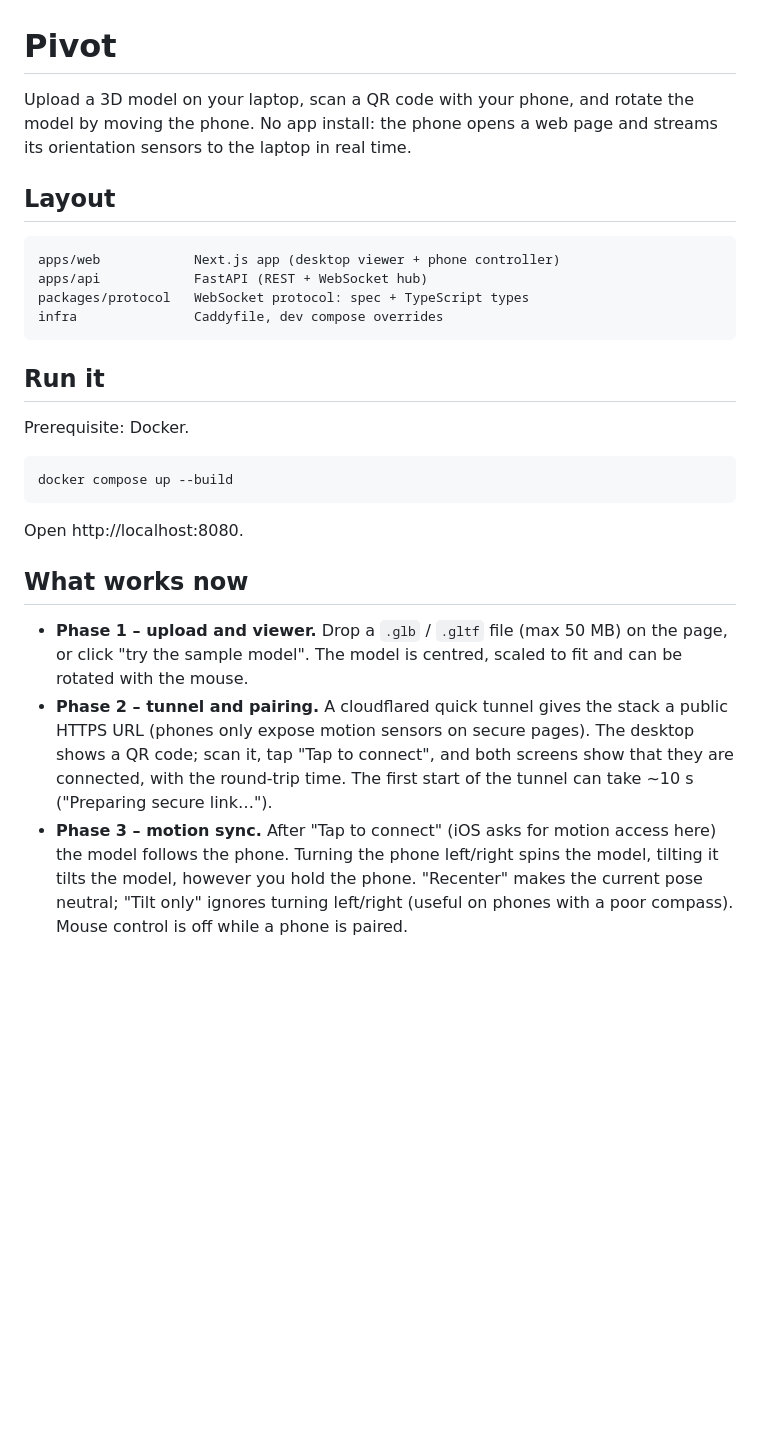
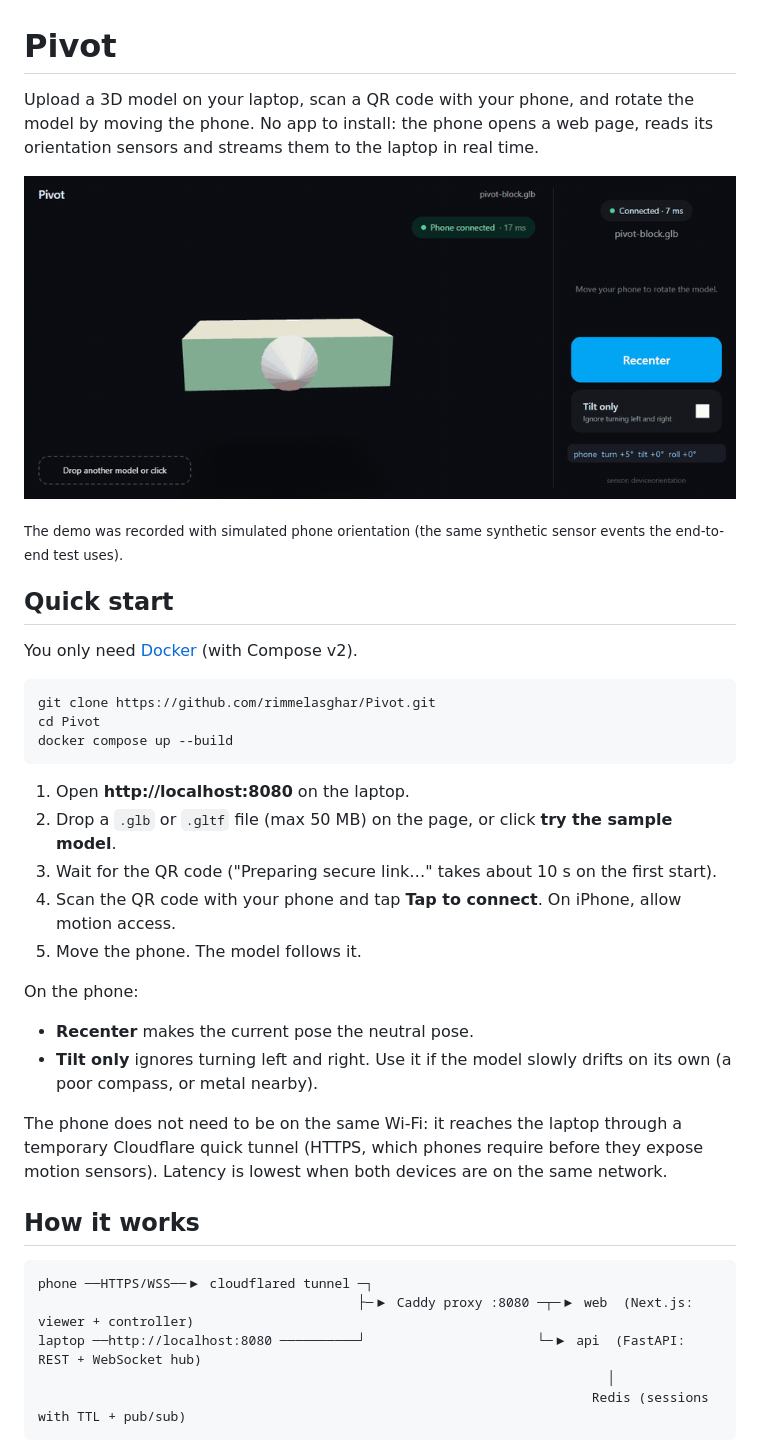
Before and after one commit to rimmelasghar/Pivot, a Markdown page: README.md, the part around one of its changes. Rendered like a GitHub page; pictures changed too: docs/demo.gif (added); blank space fills up the shorter version.

````diff
--- a/README.md
+++ b/README.md
@@ -1,36 +1,47 @@
 # Pivot
 
-Upload a 3D model on your laptop, scan a QR code with your phone, and rotate the model by moving the phone. No app install: the phone opens a web page and streams its orientation sensors to the laptop in real time.
+Upload a 3D model on your laptop, scan a QR code with your phone, and rotate the model by moving
+the phone. No app to install: the phone opens a web page, reads its orientation sensors and
+streams them to the laptop in real time.
 
-## Layout
+![Pivot demo: the model on the laptop follows the phone's orientation](docs/demo.gif)
 
-```
-apps/web            Next.js app (desktop viewer + phone controller)
-apps/api            FastAPI (REST + WebSocket hub)
-packages/protocol   WebSocket protocol: spec + TypeScript types
-infra               Caddyfile, dev compose overrides
-```
+<sub>The demo was recorded with simulated phone orientation (the same synthetic sensor events the
+end-to-end test uses).</sub>
 
-## Run it
+## Quick start
 
-Prerequisite: Docker.
+You only need [Docker](https://docs.docker.com/get-docker/) (with Compose v2).
 
 ```sh
+git clone https://github.com/rimmelasghar/Pivot.git
+cd Pivot
 docker compose up --build
 ```
 
-Open http://localhost:8080.
+1. Open **http://localhost:8080** on the laptop.
+2. Drop a `.glb` or `.gltf` file (max 50 MB) on the page, or click **try the sample model**.
+3. Wait for the QR code ("Preparing secure link…" takes about 10 s on the first start).
+4. Scan the QR code with your phone and tap **Tap to connect**. On iPhone, allow motion access.
+5. Move the phone. The model follows it.
 
-## What works now
+On the phone:
 
-- **Phase 1 – upload and viewer.** Drop a `.glb` / `.gltf` file (max 50 MB) on the page, or click
-  "try the sample model". The model is centred, scaled to fit and can be rotated with the mouse.
-- **Phase 2 – tunnel and pairing.** A cloudflared quick tunnel gives the stack a public HTTPS URL
-  (phones only expose motion sensors on secure pages). The desktop shows a QR code; scan it,
-  tap "Tap to connect", and both screens show that they are connected, with the round-trip time.
-  The first start of the tunnel can take ~10 s ("Preparing secure link…").
-- **Phase 3 – motion sync.** After "Tap to connect" (iOS asks for motion access here) the model
-  follows the phone. Turning the phone left/right spins the model, tilting it tilts the model,
-  however you hold the phone. "Recenter" makes the current pose neutral; "Tilt only" ignores
-  turning left/right (useful on phones with a poor compass). Mouse control is off while a phone
-  is paired.
+- **Recenter** makes the current pose the neutral pose.
+- **Tilt only** ignores turning left and right. Use it if the model slowly drifts on its own
+  (a poor compass, or metal nearby).
+
+The phone does not need to be on the same Wi-Fi: it reaches the laptop through a temporary
+Cloudflare quick tunnel (HTTPS, which phones require before they expose motion sensors).
+Latency is lowest when both devices are on the same network.
+
+## How it works
+
+```
+phone ──HTTPS/WSS──▶ cloudflared tunnel ─┐
+                                         ├─▶ Caddy proxy :8080 ─┬─▶ web  (Next.js: viewer + controller)
+laptop ──http://localhost:8080 ──────────┘                      └─▶ api  (FastAPI: REST + WebSocket hub)
+                                                                         │
+                                                                       Redis (sessions with TTL + pub/sub)
+```
+
````
Also changed, not shown: other parts of README.md (+89 -6 lines).
